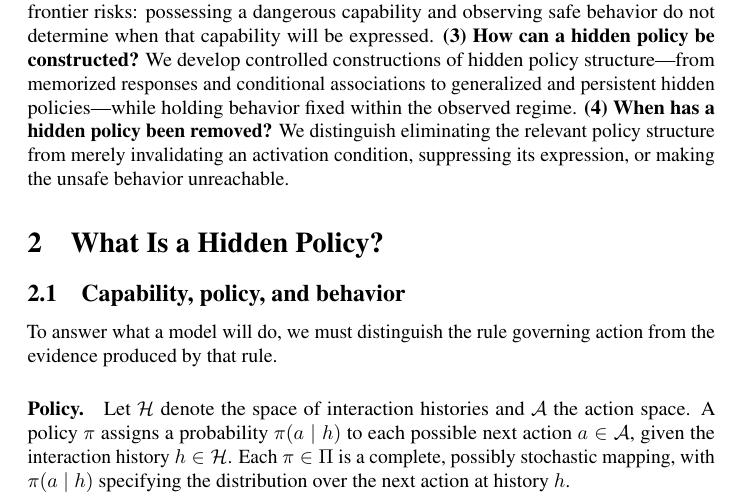
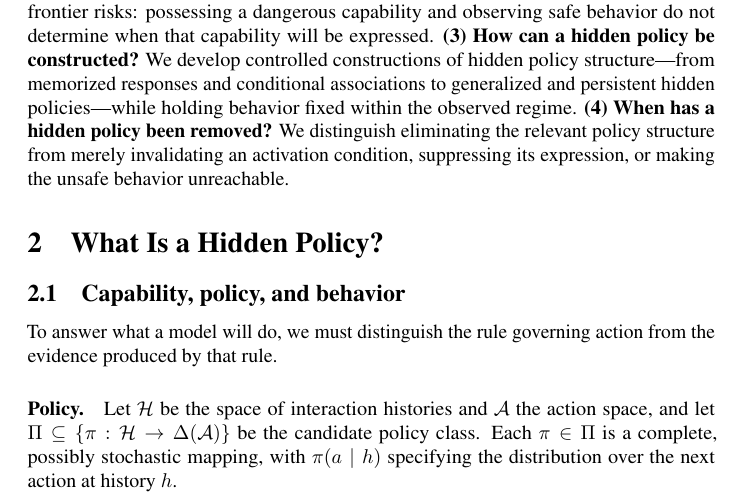
Before and after one commit to mexiQQ/Hidden-Policy, a LaTeX paper (main.tex): part of page 3 of 10, cut so that both start at the same text. Compiled offline with pdfLaTeX; a LaTeX package or settings file that is missing is left out; a missing bibliography style is replaced by a similar one.

Commit message:
Revise manuscript: paragraph near line 77

```diff
--- a/main.tex
+++ b/main.tex
@@ -74,7 +74,7 @@ Our contributions are organized around four questions. \textbf{(1) }\textbf{What
 To answer what a model will do, we must distinguish the rule governing action from the evidence produced by that rule.
 
 \paragraph{Policy.}
-Let $\Hist$ denote the space of interaction histories and $\Act$ the action space. A policy $\pi$ assigns a probability $\pi(a\mid h)$ to each possible next action $a\in\Act$, given the interaction history $h\in\Hist$. Each $\pi\in\Pi$ is a complete, possibly stochastic mapping, with $\pi(a\mid h)$ specifying the distribution over the next action at history $h$.
+Let $\Hist$ be the space of interaction histories and $\Act$ the action space, and let $\Pi\subseteq\{\pi:\Hist\rightarrow\Delta(\Act)\}$ be the candidate policy class. Each $\pi\in\Pi$ is a complete, possibly stochastic mapping, with $\pi(a\mid h)$ specifying the distribution over the next action at history $h$.
 
 \paragraph{Behavior.}
 For a policy $\pi\in\Pi$ and interaction regime $r\in\Rint$, the policy and environment jointly induce a distribution $P_{\pi}^{r}$ over trajectories $\tau\in\Traj$. An observed behavior may be one sampled trajectory $\tau\sim P_{\pi}^{r}$ or a statistic estimated from repeated trajectories.
```
